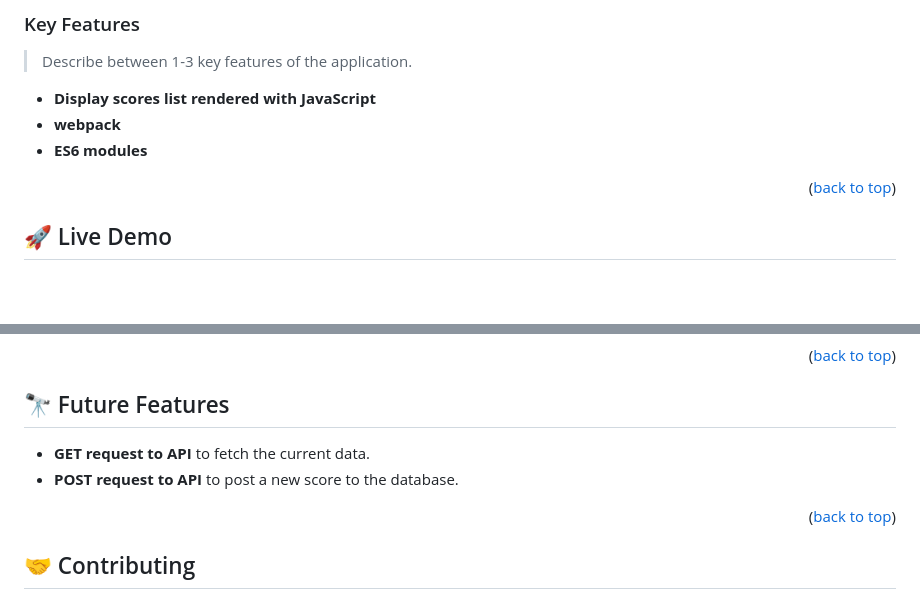
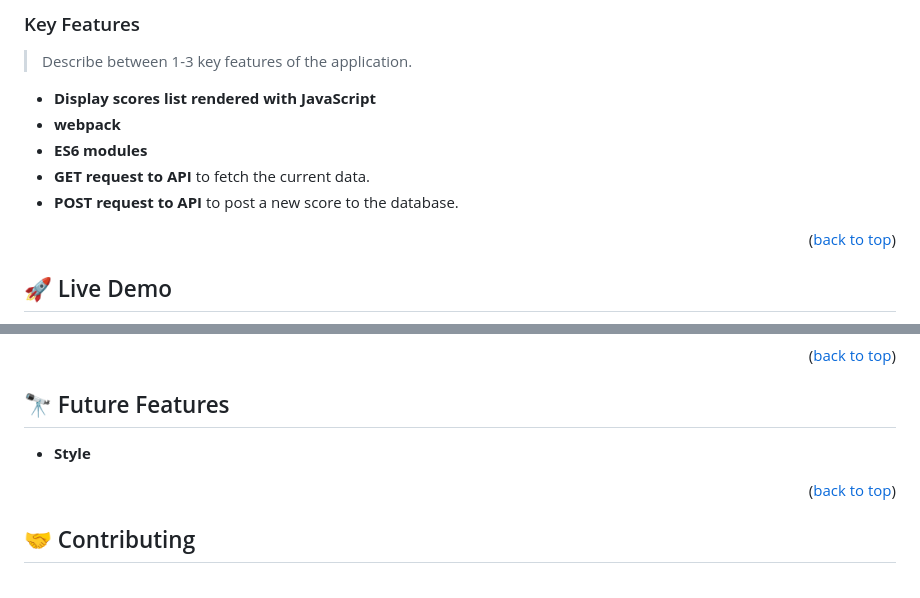
Before and after one commit to astroboyReloaded/Leaderboard, a Markdown page: README.md, 2 parts joined by grey strips. GitHub-like rendering; blank space fills up the shorter version.

Commit message:
Update README.md
Move**GET request to API** to fetch the current data.
- **POST request to API** to post a new score to the database.
to **Key Features**
Add **Style** to **Future Features**

```diff
--- a/README.md
+++ b/README.md
@@ -66,6 +66,8 @@
 - **Display scores list rendered with JavaScript**
 - **webpack**
 - **ES6 modules**
+- **GET request to API** to fetch the current data.
+- **POST request to API** to post a new score to the database.
 
 <p align="right">(<a href="#readme-top">back to top</a>)</p>
 
@@ -157,8 +159,7 @@ Alex Muñoz
 
 ## 🔭 Future Features <a name="future-features"></a>
 
-- **GET request to API** to fetch the current data.
-- **POST request to API** to post a new score to the database.
+- **Style**
 
 <p align="right">(<a href="#readme-top">back to top</a>)</p>
 
```
